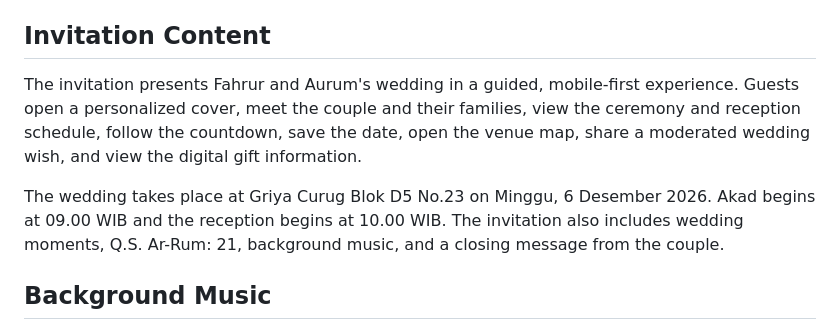
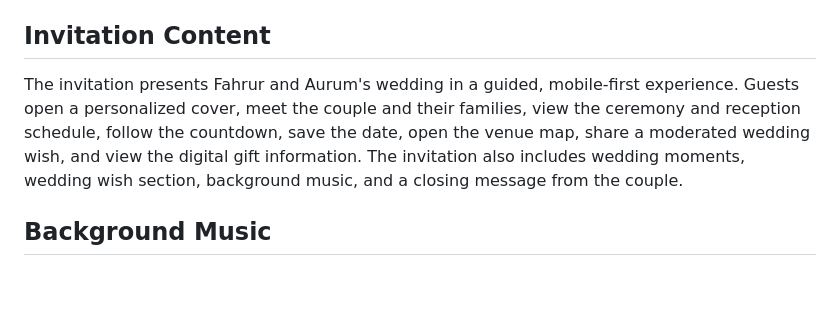
Before and after one commit to kazehaya532/undangan-digital, a Markdown page: README.md, the part around the change. Rendered like a GitHub page; blank space fills up the shorter version.

```diff
--- a/README.md
+++ b/README.md
@@ -81,9 +81,7 @@ Social preview metadata and a dedicated 1200x630 preview image are deferred.
 
 ## Invitation Content
 
-The invitation presents Fahrur and Aurum's wedding in a guided, mobile-first experience. Guests open a personalized cover, meet the couple and their families, view the ceremony and reception schedule, follow the countdown, save the date, open the venue map, share a moderated wedding wish, and view the digital gift information.
-
-The wedding takes place at Griya Curug Blok D5 No.23 on Minggu, 6 Desember 2026. Akad begins at 09.00 WIB and the reception begins at 10.00 WIB. The invitation also includes wedding moments, Q.S. Ar-Rum: 21, background music, and a closing message from the couple.
+The invitation presents Fahrur and Aurum's wedding in a guided, mobile-first experience. Guests open a personalized cover, meet the couple and their families, view the ceremony and reception schedule, follow the countdown, save the date, open the venue map, share a moderated wedding wish, and view the digital gift information. The invitation also includes wedding moments, wedding wish section, background music, and a closing message from the couple.
 
 ## Background Music
 
```
